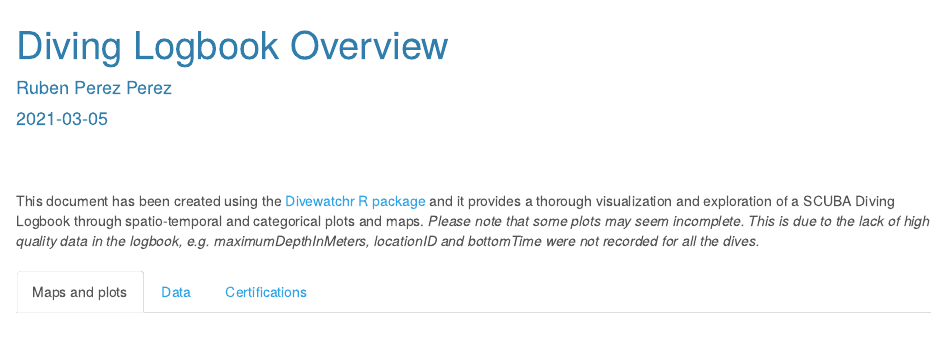
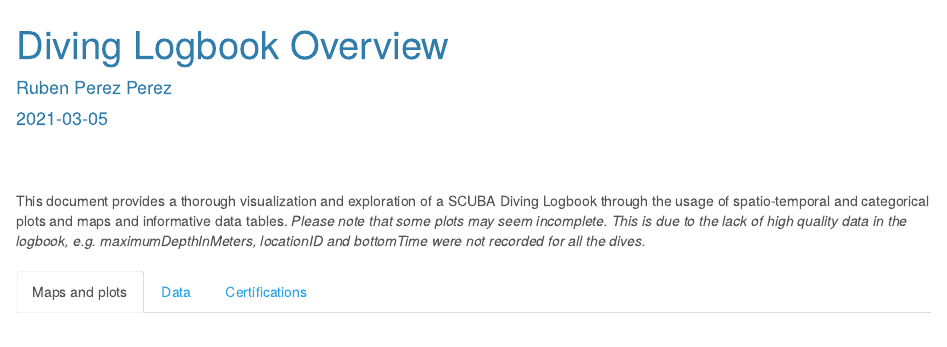
Before and after one commit to rubenpp7/divewatchr, an R Markdown document (files/overview.Rmd): the page in a window 1100 px wide, from its top. Rendered offline with R 4.5, knitr and Pandoc, with nearby package versions; some code elsewhere in the file could not run offline.

Commit message:
delete repo link in report

```diff
--- a/files/overview.Rmd
+++ b/files/overview.Rmd
@@ -34,7 +34,7 @@ knitr::opts_chunk$set(fig.width=8, fig.height=5.34, fig.path='Figs/',
 
 <br></br>
 
-This document has been created using the [Divewatchr R package](https://github.com/rubenpp7/divewatchr) and it provides a thorough visualization and exploration of a SCUBA Diving Logbook through spatio-temporal and categorical plots and maps.
+This document provides a thorough visualization and exploration of a SCUBA Diving Logbook through the usage of spatio-temporal and categorical plots and maps and informative data tables.
 <i>Please note that some plots may seem incomplete. This is due to the lack of high quality data in the logbook, e.g. maximumDepthInMeters, locationID and bottomTime were not recorded for all the dives.</i>
 
 
```
